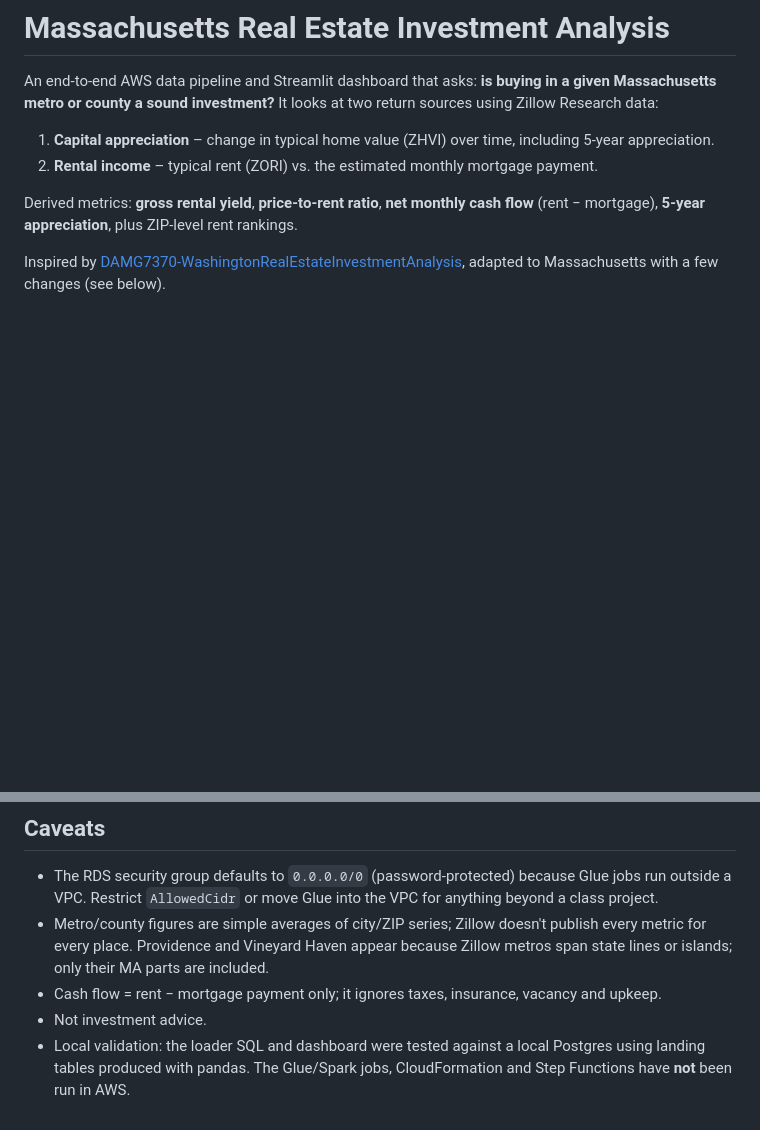
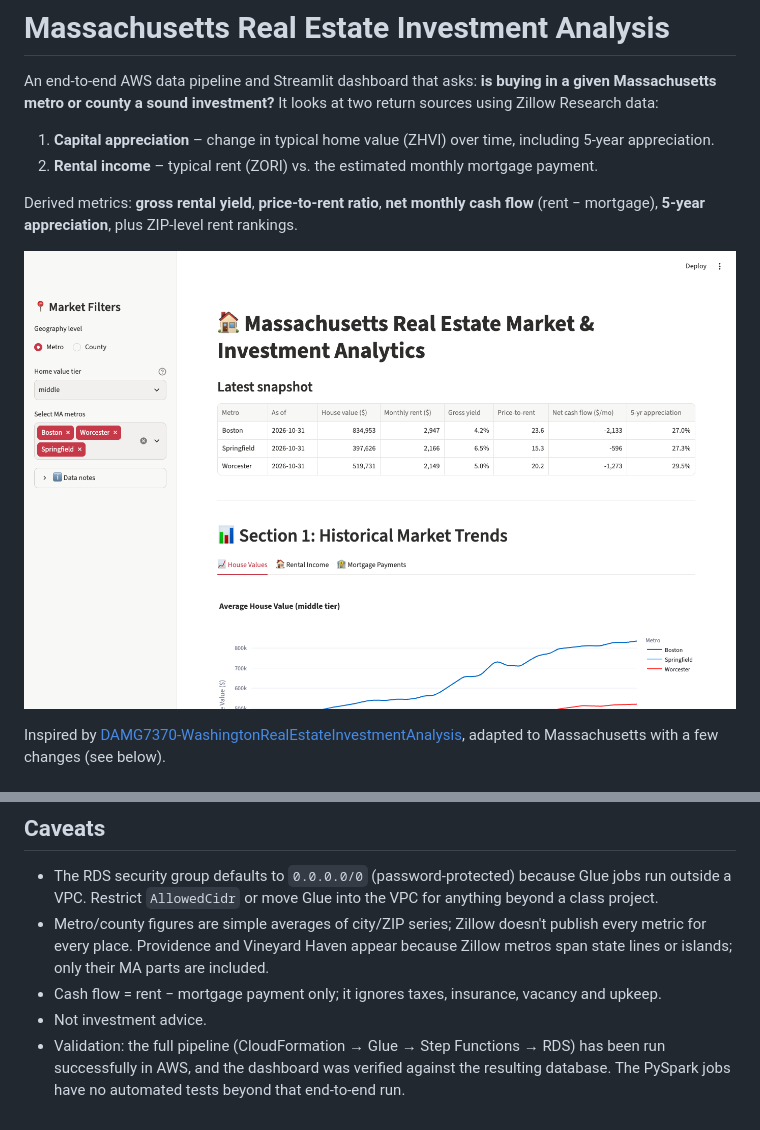
Before and after one commit to Huizhenli/MassachusettsRealEstateInvestmentAnalysis, a Markdown page: README.md, 2 parts joined by grey strips. Drawn GitHub-style; pictures changed too: docs/dashboard.png (added); blank space fills up the shorter version.

Commit message:
Secrets Manager for DB creds, teardown script, CI, diagram, screenshot, README updates
Co-Authored-By: Claude Sonnet 5.5 <noreply@anthropic.com>

```diff
--- a/README.md
+++ b/README.md
@@ -7,6 +7,8 @@ An end-to-end AWS data pipeline and Streamlit dashboard that asks: **is buying i
 
 Derived metrics: **gross rental yield**, **price-to-rent ratio**, **net monthly cash flow** (rent − mortgage), **5-year appreciation**, plus ZIP-level rent rankings.
 
+![Dashboard](docs/dashboard.png)
+
 Inspired by [DAMG7370-WashingtonRealEstateInvestmentAnalysis](https://github.com/NU-YaoLi/DAMG7370-WashingtonRealEstateInvestmentAnalysis), adapted to Massachusetts with a few changes (see below).
 
 ## Architecture
@@ -79,4 +93,4 @@ pytest tests
 - Metro/county figures are simple averages of city/ZIP series; Zillow doesn't publish every metric for every place. Providence and Vineyard Haven appear because Zillow metros span state lines or islands; only their MA parts are included.
 - Cash flow = rent − mortgage payment only; it ignores taxes, insurance, vacancy and upkeep.
 - Not investment advice.
-- Local validation: the loader SQL and dashboard were tested against a local Postgres using landing tables produced with pandas. The Glue/Spark jobs, CloudFormation and Step Functions have **not** been run in AWS.
+- Validation: the full pipeline (CloudFormation → Glue → Step Functions → RDS) has been run successfully in AWS, and the dashboard was verified against the resulting database. The PySpark jobs have no automated tests beyond that end-to-end run.
```
Also changed, not shown: other parts of README.md (+15 -3 lines), 14 other files.
